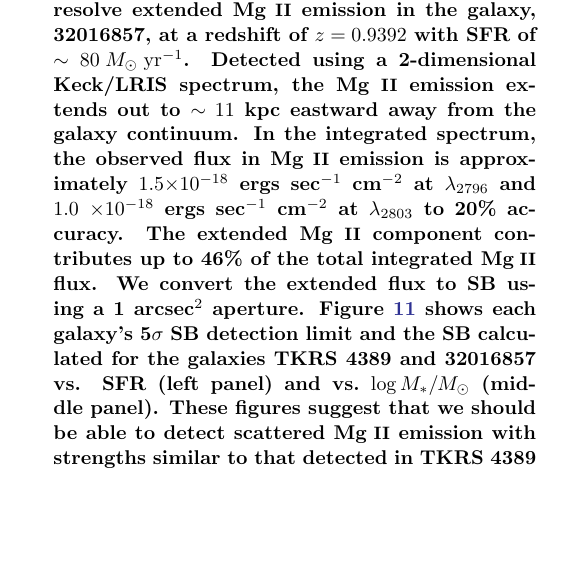
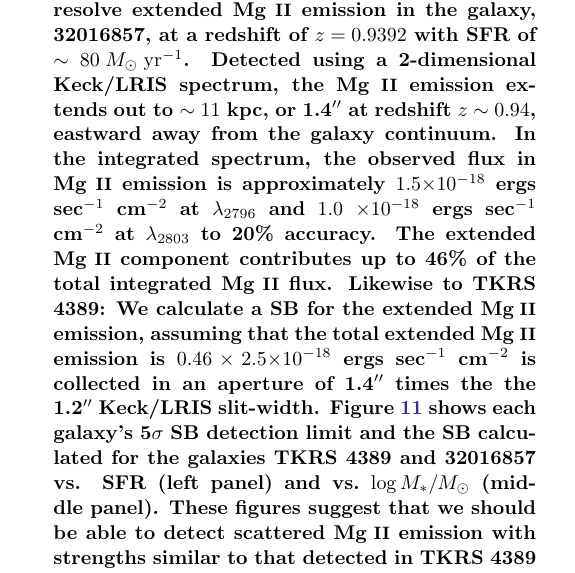
Before and after one commit to rrvaught/rrvaught_2018, a LaTeX paper (for_submission/rvaught_2018.tex): part of one column of page 15 of 21, cut so that both start at the same text, the shorter picture padded with empty space. Compiled offline with pdfLaTeX.

Commit message:
updated Martin_2013_galaxy_SB

```diff
--- a/for_submission/rvaught_2018.tex
+++ b/for_submission/rvaught_2018.tex
@@ -455,8 +455,7 @@ J.57 &\  $-1.3 \pm 1.2 $  & 11 & $6.10 \pm 0.4$ & $-0.7 \pm 0.6$ \\
 \subsection{Previous Detections of Extended \ion{Mg}{2} Emission}
 Previous constraints on the brightness of scattered \ion{Mg}{2} emission were reported by \cite{Rubin_2011} and \cite{Martin2013}. In \cite{Rubin_2011} the authors studied emission from the starburst galaxy TKRS 4389 at $z = 0.69$ with a SFR of $49.8\msunperyr$. This emission was detected in a 2-dimensional Keck/LRIS spectrum, with flux from the emission reaching $(8.0 \pm 0.4)$ and $(4.4 \pm 0.4)$ $\times10^{-18}$ ergs sec$^{-1}$ cm$^{-2}$ at  $\lambda _{2796}$ and $(4.0 \pm 0.3)$ and $(2.5 \pm 0.4)$ $\times10^{-18}$ ergs sec$^{-1}$ cm$^{-2}$ at $\lambda_{2803}$ in two independent locations spatially offset from the galaxy continuum. The flux from both emission lines can be converted into two surface brightness values by taking the average of the flux measured at each location and each transition, and dividing by a 1 arcsec$^2$ aperture.
 
-\textbf{In addition to TKRS 4389, a second detection of extended \ion{Mg}{2} emission is reported in \cite{Martin2013}. In this study, the authors spatially resolve extended \ion{Mg}{2} emission in the galaxy, 32016857, at a redshift of $z=0.9392$ with SFR of $\sim 80\msunperyr$. Detected using a 2-dimensional Keck/LRIS spectrum, the \ion{Mg}{2} emission extends out to $\sim11$ kpc eastward away from the galaxy continuum. In the integrated spectrum, the observed flux in \ion{Mg}{2} emission is approximately $1.5$$\times10^{-18}$ ergs sec$^{-1}$ cm$^{-2}$ at  $\lambda _{2796}$ and $ 1.0$ $\times10^{-18}$ ergs sec$^{-1}$ cm$^{-2}$ at $\lambda_{2803}$ to 20\% accuracy. The extended \ion{Mg}{2} component contributes up to 46\% of the total integrated \ion{Mg}{2} flux. We convert the extended flux to SB using a 1 arcsec$^2$ aperture.
-Figure \ref{fig:all_limits} shows each galaxy's 5$\sigma$ SB detection limit and the SB calculated for the galaxies TKRS 4389 and 32016857 vs. SFR (left panel) and vs.\ $\log M_*/M_{\odot}$ (middle panel). These figures suggest that we should be able to detect scattered \ion{Mg}{2} emission with strengths similar to that detected in TKRS 4389 in our narrowband imaging.}
+\textbf{In addition to TKRS 4389, a second detection of extended \ion{Mg}{2} emission is reported in \cite{Martin2013}. In this study, the authors spatially resolve extended \ion{Mg}{2} emission in the galaxy, 32016857, at a redshift of $z=0.9392$ with SFR of $\sim 80\msunperyr$. Detected using a 2-dimensional Keck/LRIS spectrum, the \ion{Mg}{2} emission extends out to $\sim11$ kpc, or 1.4\arcsec\ at redshift $z\sim 0.94$, eastward away from the galaxy continuum. In the integrated spectrum, the observed flux in \ion{Mg}{2} emission is approximately $1.5$$\times10^{-18}$ ergs sec$^{-1}$ cm$^{-2}$ at  $\lambda _{2796}$ and $ 1.0$ $\times10^{-18}$ ergs sec$^{-1}$ cm$^{-2}$ at $\lambda_{2803}$ to 20\% accuracy. The extended \ion{Mg}{2} component contributes up to 46\% of the total integrated \ion{Mg}{2} flux. Likewise to TKRS 4389: We calculate a SB for the extended \ion{Mg}{2} emission, assuming that the total extended \ion{Mg}{2} emission is $0.46\times2.5$$\times10^{-18}$ ergs sec$^{-1}$ cm$^{-2}$ is collected in an aperture of 1.4\arcsec\ times the the 1.2\arcsec\ Keck/LRIS slit-width. Figure \ref{fig:all_limits} shows each galaxy's 5$\sigma$ SB detection limit and the SB calculated for the galaxies TKRS 4389 and 32016857 vs. SFR (left panel) and vs.\ $\log M_*/M_{\odot}$ (middle panel). These figures suggest that we should be able to detect scattered \ion{Mg}{2} emission with strengths similar to that detected in TKRS 4389 in our narrowband imaging.}
 
 
 
```
Also changed, not shown: for_submission/figure11.pdf, for_submission/rvaught_2018.pdf.
